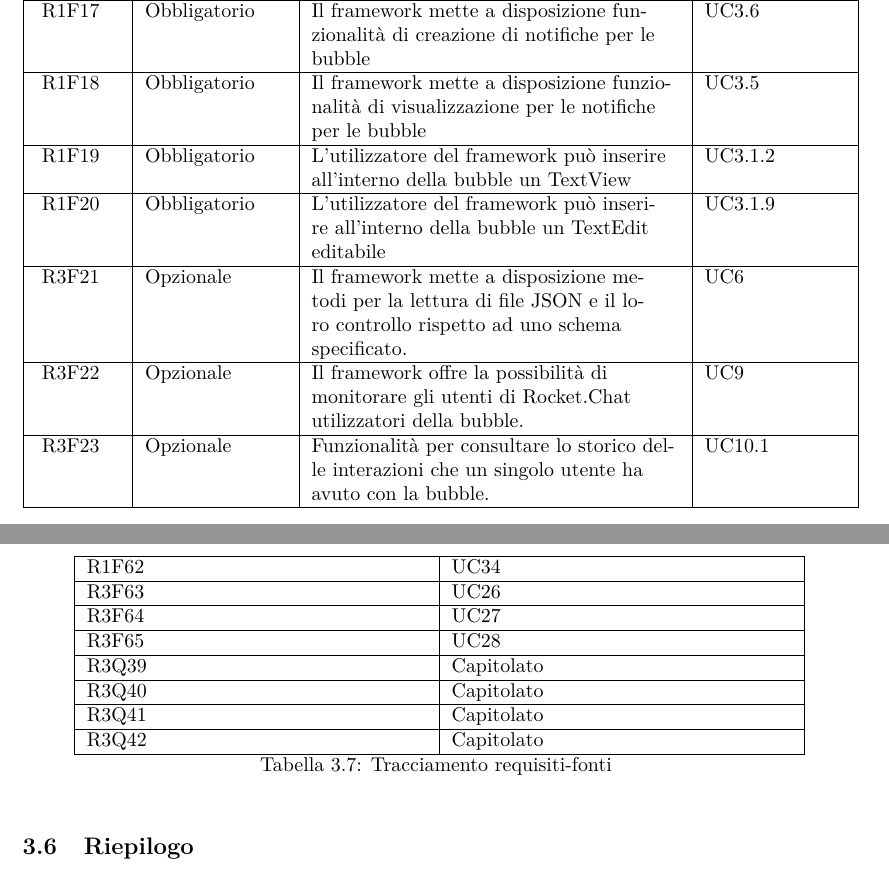
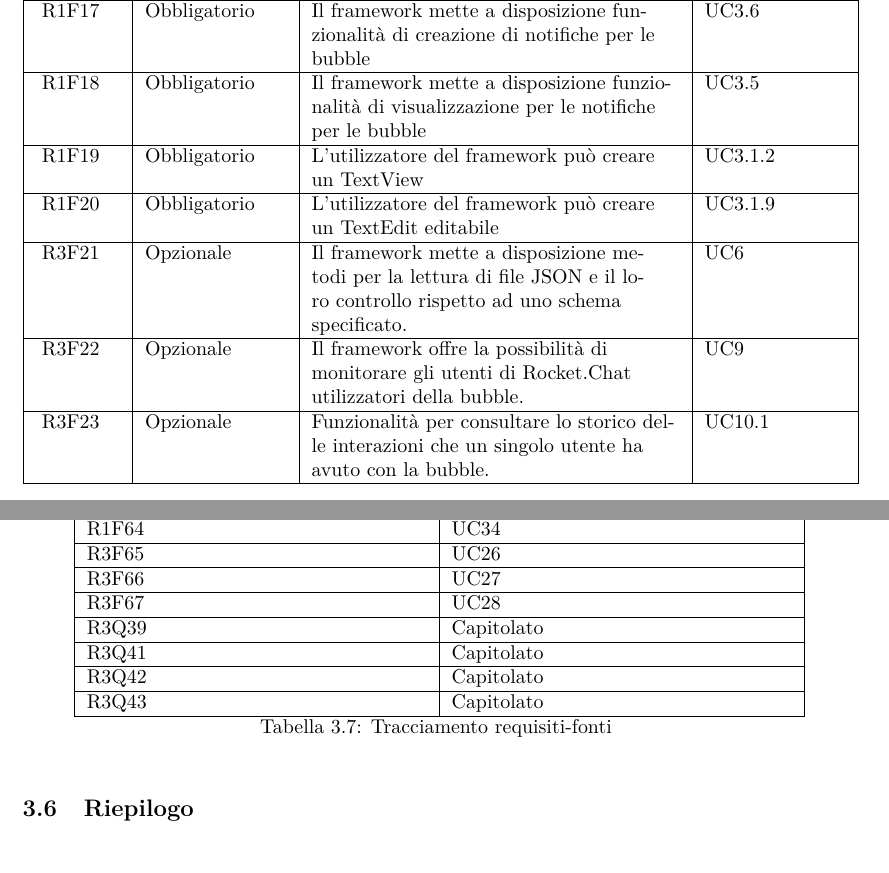
Before and after one commit to or-bit/WIP-docs, a LaTeX document (LaTex/documenti/AnalisiDeiRequisiti/AnalisiDeiRequisiti.tex, which reads LaTex/documenti/AnalisiDeiRequisiti/capitolo-requisiti.tex): two parts of pages 113 and 121 of 121, joined at a grey line, cut so that both start at the same text. Compiled offline with pdfLaTeX.

```diff
--- a/LaTex/documenti/AnalisiDeiRequisiti/capitolo-requisiti.tex
+++ b/LaTex/documenti/AnalisiDeiRequisiti/capitolo-requisiti.tex
@@ -46,8 +46,8 @@
 	\hline \RequisitoObF\label{L63} & Obbligatorio & Il framework fornisce le funzionalità per nascondere la posizione degli elementi grafici all'interno di una bubble generica. &  \ref{UC1.22} \\
 	\hline \RequisitoObF\label{L15} & Obbligatorio & Il framework mette a disposizione funzionalità di creazione di notifiche per le bubble & \ref{UC1.18} \\
 	\hline \RequisitoObF\label{L16} & Obbligatorio & Il framework mette a disposizione funzionalità di visualizzazione per le notifiche per le bubble & \ref{UC1.17} \\
-	\hline \RequisitoObF\label{L33} & Obbligatorio & L'utilizzatore del framework può inserire all'interno della bubble un TextView & \ref{UC1.26} \\
-	\hline \RequisitoObF\label{L34} & Obbligatorio & L'utilizzatore del framework può inserire all'interno della bubble un TextEdit editabile & \ref{UC1.33} \\
+	\hline \RequisitoObF\label{L33} & Obbligatorio & L'utilizzatore del framework può creare un TextView & \ref{UC1.26} \\
+	\hline \RequisitoObF\label{L34} & Obbligatorio & L'utilizzatore del framework può creare un TextEdit editabile & \ref{UC1.33} \\
 	\hline \RequisitoOpF\label{L35} & Opzionale & Il framework mette a disposizione metodi per la lettura di file JSON e il loro controllo rispetto ad uno schema specificato. & \ref{UC1.12} \\
 	\hline \RequisitoOpF\label{L36} & Opzionale & Il framework offre la possibilità di monitorare gli utenti di Rocket.Chat utilizzatori della bubble. & \ref{UC1.14} \\
 	\hline \RequisitoOpF\label{L37} & Opzionale & Funzionalità per consultare lo storico delle interazioni che un singolo utente ha avuto con la bubble. & \ref{UC1.15.1} \\
```
Also changed, not shown: LaTex/documenti/AnalisiDeiRequisiti/capitolo-requisiti.tex (6 more changed lines).
